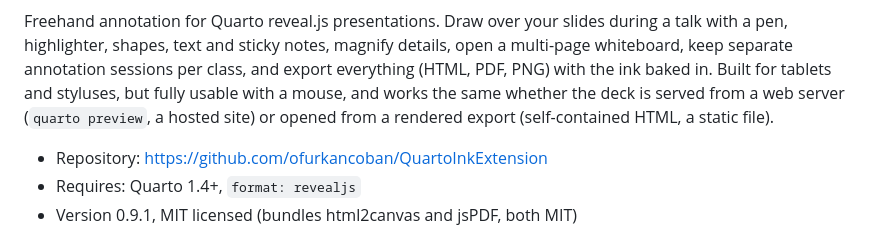
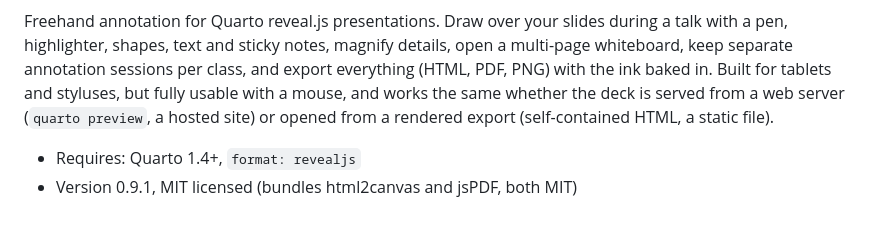
Before and after one commit to ofurkancoban/QuartoInkExtension, a Markdown page: README.md, the part around the change. Drawn GitHub-style.

```diff
--- a/README.md
+++ b/README.md
@@ -11,7 +11,6 @@ fully usable with a mouse, and works the same whether the deck is
 served from a web server (`quarto preview`, a hosted site) or opened
 from a rendered export (self-contained HTML, a static file).
 
-- Repository: https://github.com/ofurkancoban/QuartoInkExtension
 - Requires: Quarto 1.4+, `format: revealjs`
 - Version 0.9.1, MIT licensed (bundles html2canvas and jsPDF, both MIT)
 
```
